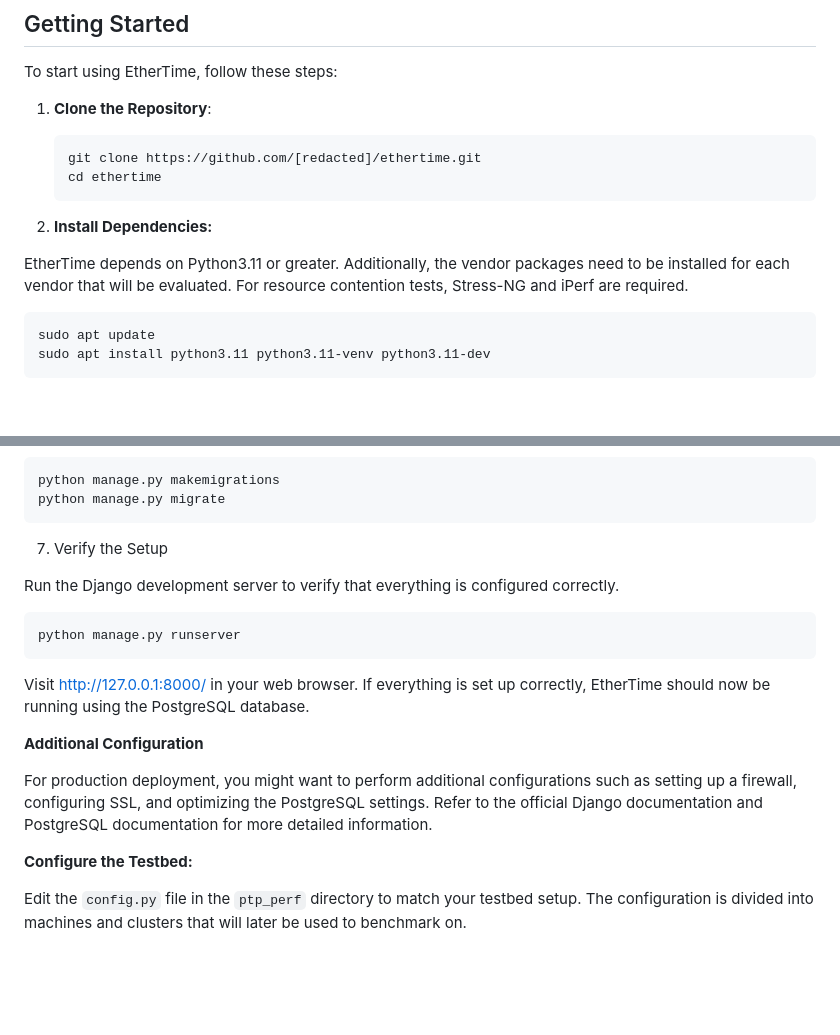
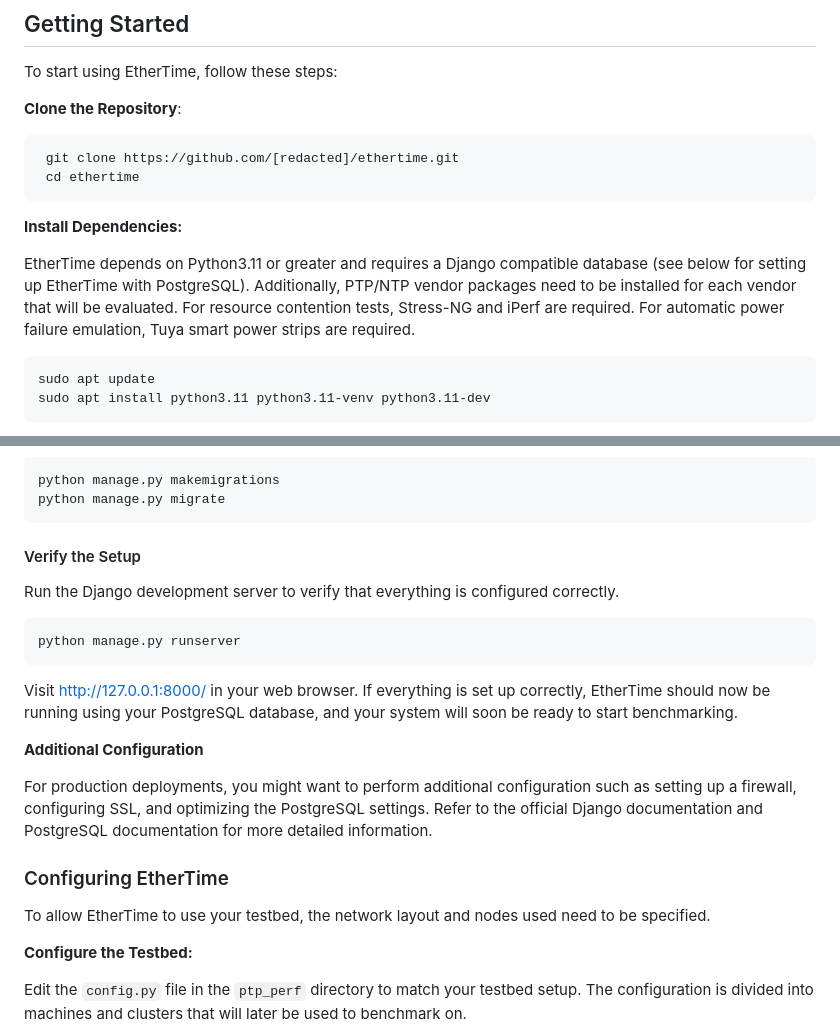
Before and after one commit to caps-tum/EtherTime, a Markdown page: README.md, 2 parts joined by grey strips. GitHub-like rendering; blank space fills up the shorter version.

````diff
--- a/README.md
+++ b/README.md
@@ -44,15 +44,16 @@ EtherTime performs evaluations across several sets of benchmarks:
 
 To start using EtherTime, follow these steps:
 
-1. **Clone the Repository**:
-    ```bash
-    git clone https://github.com/[redacted]/ethertime.git
-    cd ethertime
-    ```
+**Clone the Repository**:
 
-2. **Install Dependencies:**
+```bash
+ git clone https://github.com/[redacted]/ethertime.git
+ cd ethertime
+ ```
 
-EtherTime depends on Python3.11 or greater. Additionally, the vendor packages need to be installed for each vendor that will be evaluated. For resource contention tests, Stress-NG and iPerf are required.
+**Install Dependencies:**
+
+EtherTime depends on Python3.11 or greater and requires a Django compatible database (see below for setting up EtherTime with PostgreSQL). Additionally, PTP/NTP vendor packages need to be installed for each vendor that will be evaluated. For resource contention tests, Stress-NG and iPerf are required. For automatic power failure emulation, Tuya smart power strips are required.
 
 ```bash
 sudo apt update
@@ -172,7 +175,7 @@ python manage.py makemigrations
 python manage.py migrate
 ```
 
-7. Verify the Setup
+#### Verify the Setup
 
 Run the Django development server to verify that everything is configured correctly.
 
@@ -180,11 +183,15 @@ Run the Django development server to verify that everything is configured correc
 python manage.py runserver
 ```
 
-Visit http://127.0.0.1:8000/ in your web browser. If everything is set up correctly, EtherTime should now be running using the PostgreSQL database.
+Visit http://127.0.0.1:8000/ in your web browser. If everything is set up correctly, EtherTime should now be running using your PostgreSQL database, and your system will soon be ready to start benchmarking.
 
 **Additional Configuration**
 
-For production deployment, you might want to perform additional configurations such as setting up a firewall, configuring SSL, and optimizing the PostgreSQL settings. Refer to the official Django documentation and PostgreSQL documentation for more detailed information.
+For production deployments, you might want to perform additional configuration such as setting up a firewall, configuring SSL, and optimizing the PostgreSQL settings. Refer to the official Django documentation and PostgreSQL documentation for more detailed information.
+
+### Configuring EtherTime
+
+To allow EtherTime to use your testbed, the network layout and nodes used need to be specified.
 
 **Configure the Testbed:**
 
````
Also changed, not shown: other parts of README.md (+11 -9 lines).
